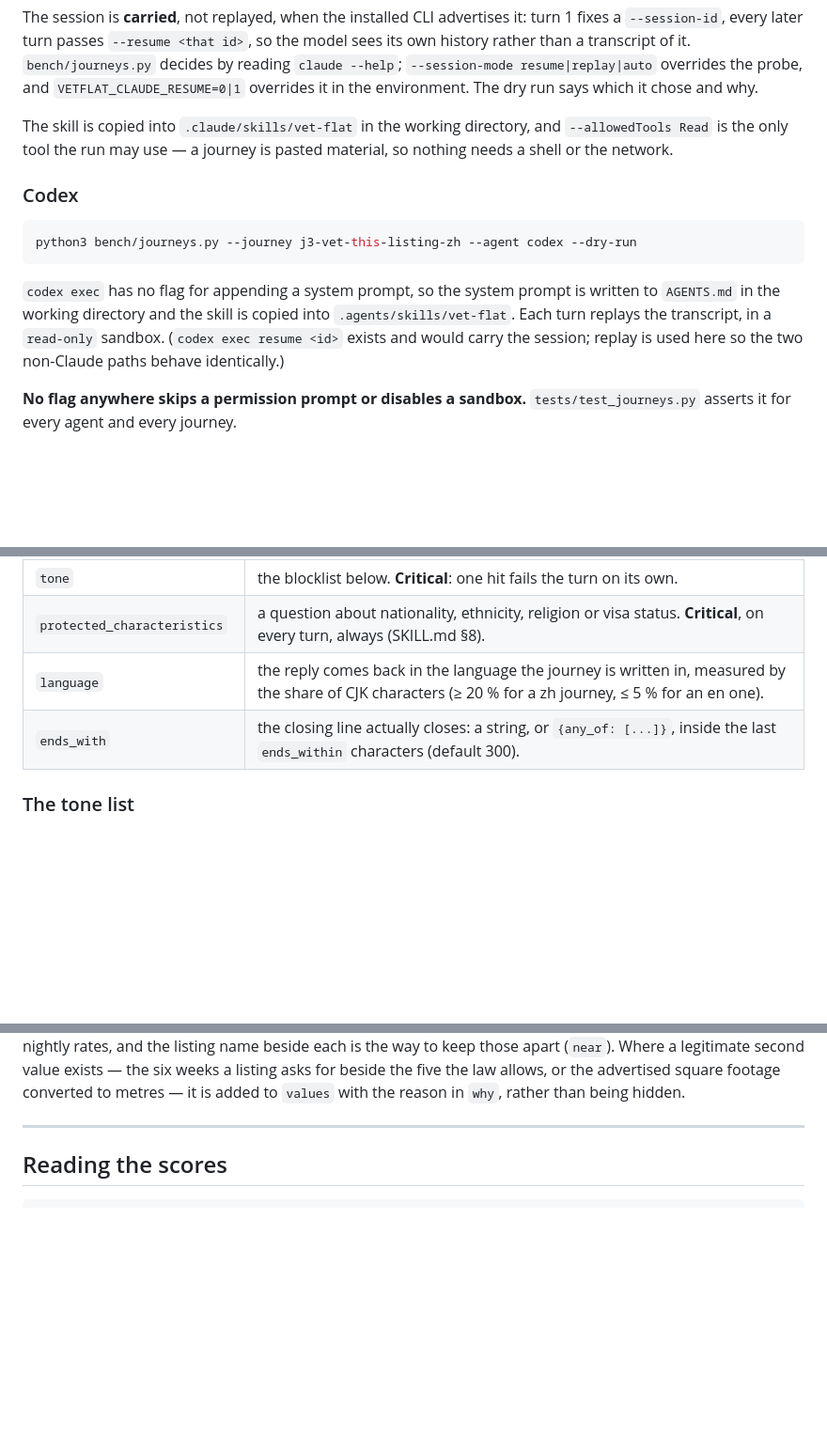
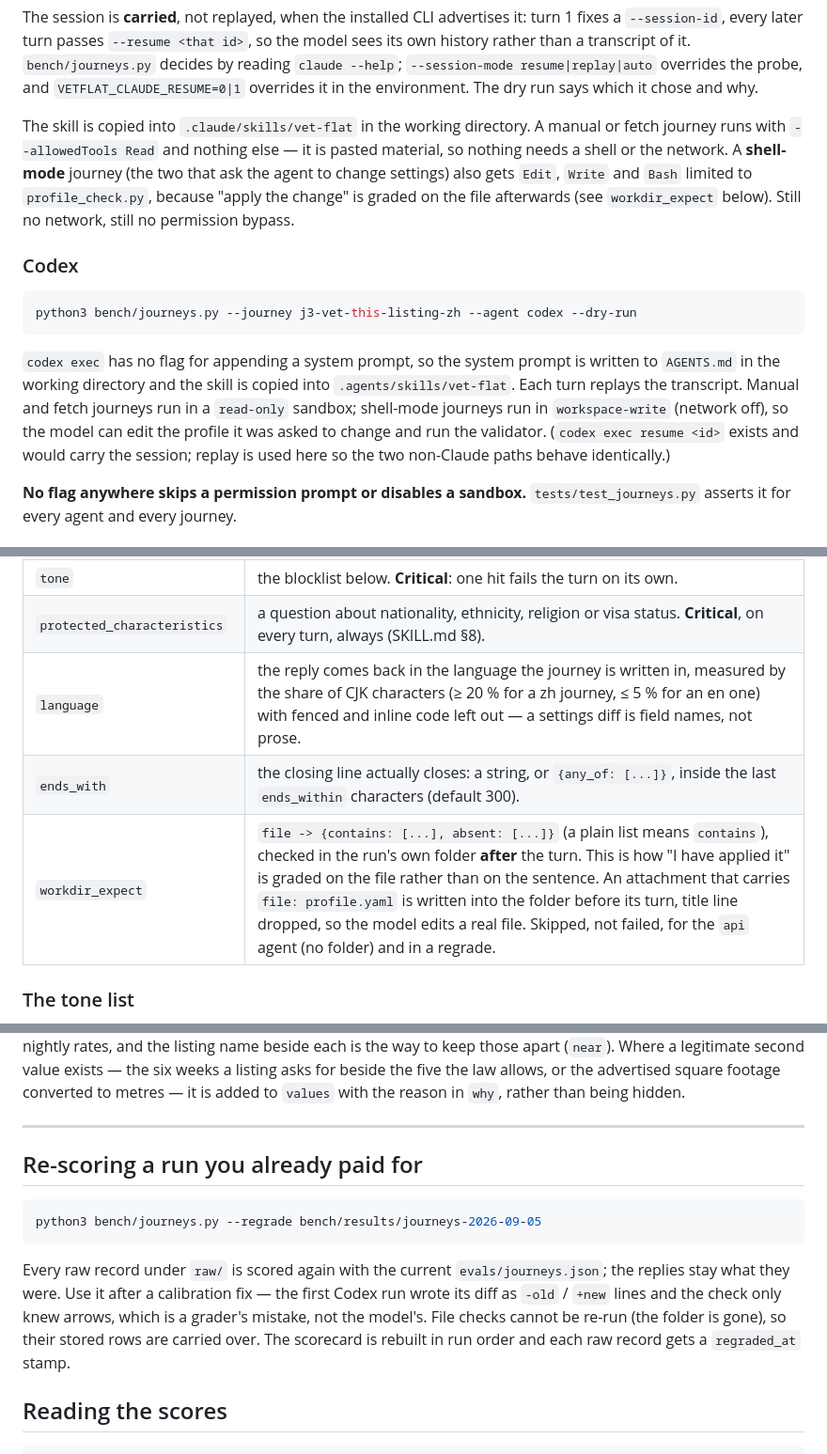
Before and after one commit to jacky18008/pea-princess, a Markdown page: docs/JOURNEYS.md, 3 parts joined by grey strips. Shown at 94% size. Drawn GitHub-style; blank space fills up the shorter version.

Commit message:
JOURNEYS.md: workspace per mode, workdir_expect, file attachments, code-free language check, --regrade
Co-Authored-By: Claude Fable 5.1 <noreply@anthropic.com>
Claude-Session: https://claude.ai/code/session_01AQesLGzmqhGptfRW3oFERq

````diff
--- a/docs/JOURNEYS.md
+++ b/docs/JOURNEYS.md
@@ -96,9 +96,12 @@ its own history rather than a transcript of it. `bench/journeys.py` decides by r
 `VETFLAT_CLAUDE_RESUME=0|1` overrides it in the environment. The dry run says which it
 chose and why.
 
-The skill is copied into `.claude/skills/vet-flat` in the working directory, and
-`--allowedTools Read` is the only tool the run may use — a journey is pasted material,
-so nothing needs a shell or the network.
+The skill is copied into `.claude/skills/vet-flat` in the working directory. A
+manual or fetch journey runs with `--allowedTools Read` and nothing else — it is pasted
+material, so nothing needs a shell or the network. A **shell-mode** journey (the two
+that ask the agent to change settings) also gets `Edit`, `Write` and `Bash` limited to
+`profile_check.py`, because "apply the change" is graded on the file afterwards (see
+`workdir_expect` below). Still no network, still no permission bypass.
 
 ### Codex
 
@@ -108,7 +111,9 @@ python3 bench/journeys.py --journey j3-vet-this-listing-zh --agent codex --dry-r
 
 `codex exec` has no flag for appending a system prompt, so the system prompt is written
 to `AGENTS.md` in the working directory and the skill is copied into
-`.agents/skills/vet-flat`. Each turn replays the transcript, in a `read-only` sandbox.
+`.agents/skills/vet-flat`. Each turn replays the transcript. Manual and fetch journeys
+run in a `read-only` sandbox; shell-mode journeys run in `workspace-write` (network off),
+so the model can edit the profile it was asked to change and run the validator.
 (`codex exec resume <id>` exists and would carry the session; replay is used here so
 the two non-Claude paths behave identically.)
 
@@ -135,8 +140,9 @@ and nothing can drift between them.
 | `max_questions` / `min_questions` | `?` plus `？` in the reply, quoted spans masked out, **one ask per list item**. A numbered question is one thing to answer however it is punctuated, and a question written *for the user to send to a letting agent* — the bank's questions are meant to be sent verbatim — does not count against the agent's own budget. Outside a list every mark still counts on its own, so a paragraph that fires ten questions at once is charged ten. |
 | `tone` | the blocklist below. **Critical**: one hit fails the turn on its own. |
 | `protected_characteristics` | a question about nationality, ethnicity, religion or visa status. **Critical**, on every turn, always (SKILL.md §8). |
-| `language` | the reply comes back in the language the journey is written in, measured by the share of CJK characters (≥ 20 % for a zh journey, ≤ 5 % for an en one). |
+| `language` | the reply comes back in the language the journey is written in, measured by the share of CJK characters (≥ 20 % for a zh journey, ≤ 5 % for an en one) with fenced and inline code left out — a settings diff is field names, not prose. |
 | `ends_with` | the closing line actually closes: a string, or `{any_of: [...]}`, inside the last `ends_within` characters (default 300). |
+| `workdir_expect` | `file -> {contains: [...], absent: [...]}` (a plain list means `contains`), checked in the run's own folder **after** the turn. This is how "I have applied it" is graded on the file rather than on the sentence. An attachment that carries `file: profile.yaml` is written into the folder before its turn, title line dropped, so the model edits a real file. Skipped, not failed, for the `api` agent (no folder) and in a regrade. |
 
 ### The tone list
 
@@ -195,6 +201,19 @@ beside the five the law allows, or the advertised square footage converted to me
 it is added to `values` with the reason in `why`, rather than being hidden.
 
 ---
+
+## Re-scoring a run you already paid for
+
+```bash
+python3 bench/journeys.py --regrade bench/results/journeys-2026-09-05
+```
+
+Every raw record under `raw/` is scored again with the current `evals/journeys.json`;
+the replies stay what they were. Use it after a calibration fix — the first Codex run
+wrote its diff as `-old` / `+new` lines and the check only knew arrows, which is a
+grader's mistake, not the model's. File checks cannot be re-run (the folder is gone), so
+their stored rows are carried over. The scorecard is rebuilt in run order and each raw
+record gets a `regraded_at` stamp.
 
 ## Reading the scores
 
````
